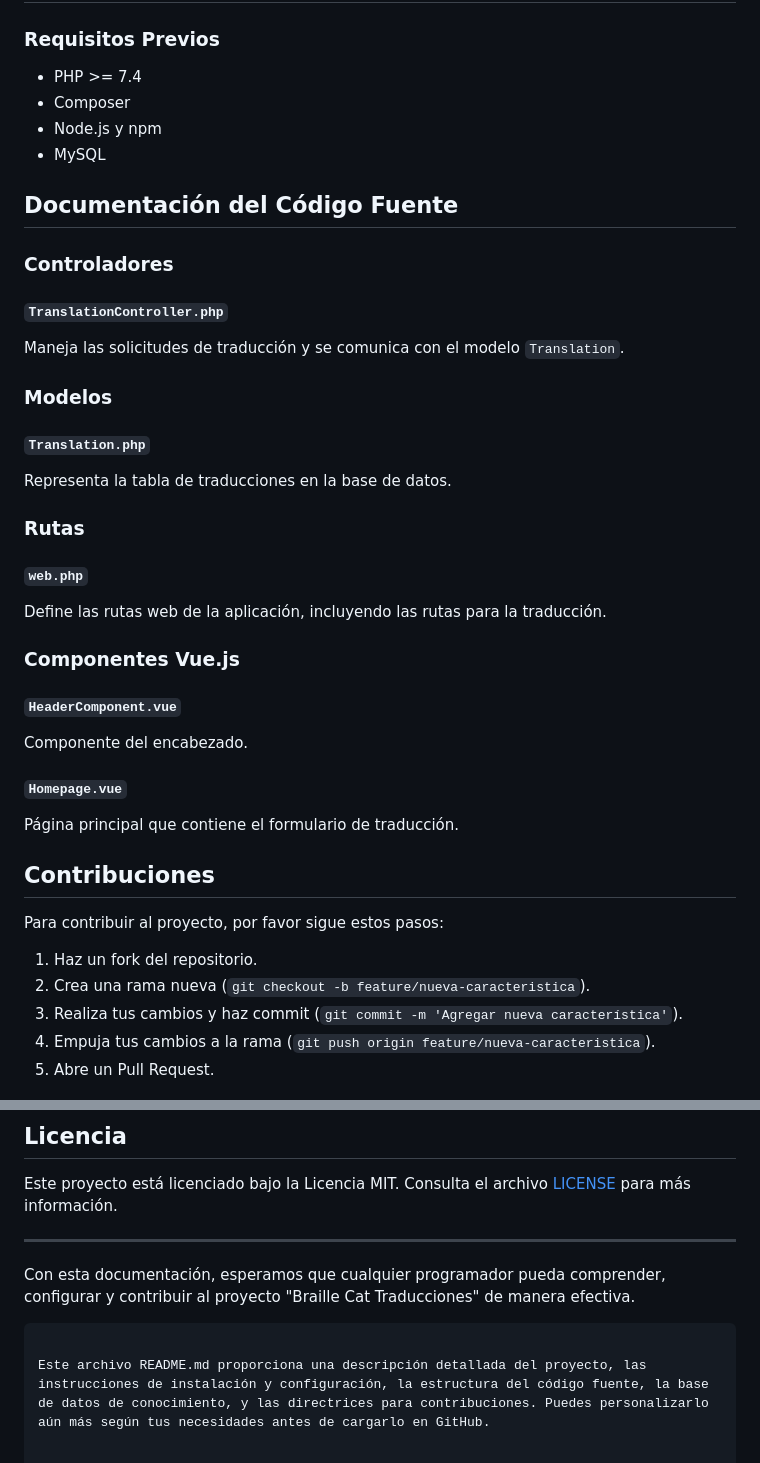
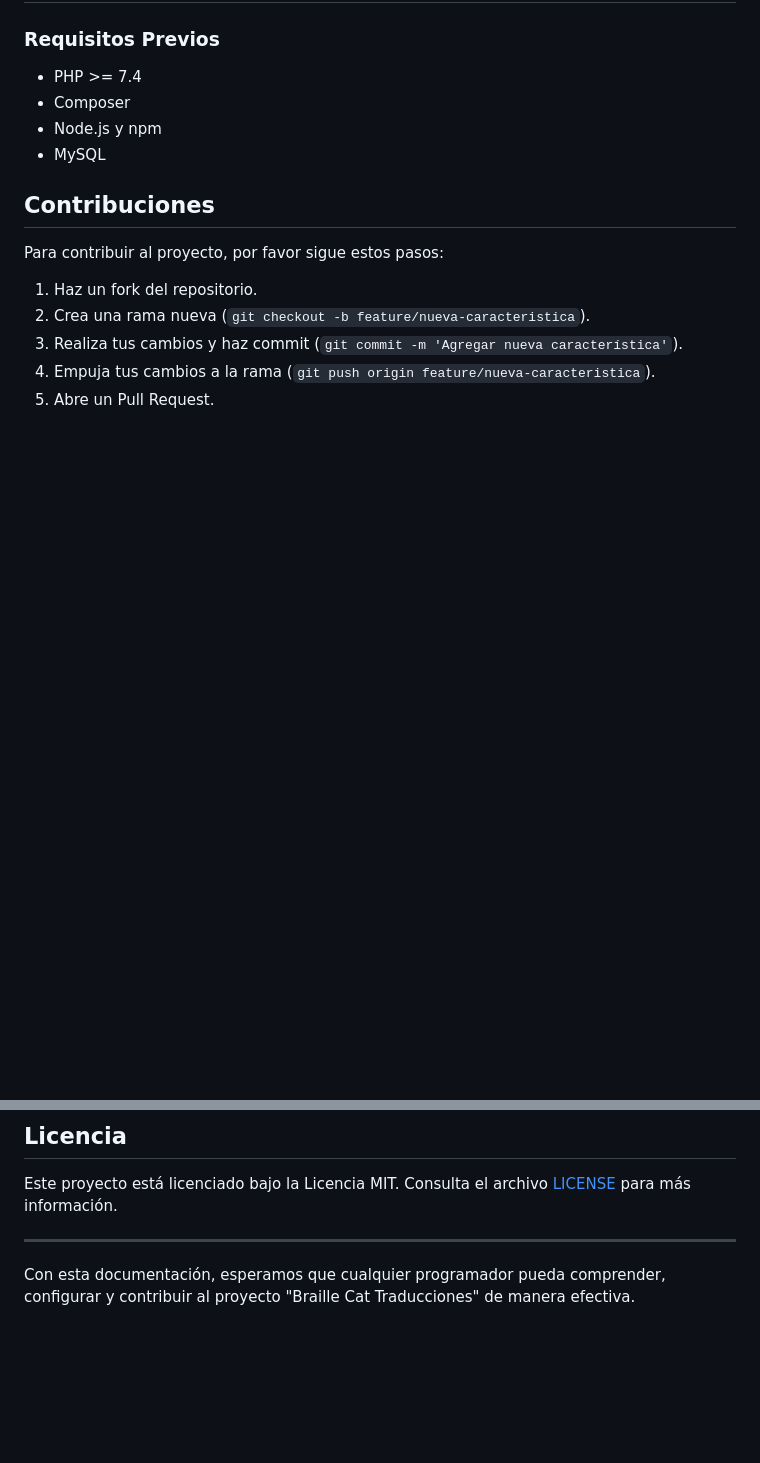
Before and after one commit to JoelPiuri/TraductorBrailleATexto, a Markdown page: README.md, 2 parts joined by grey strips. Rendered like a GitHub page; blank space fills up the shorter version.

````diff
--- a/README.md
+++ b/README.md
@@ -62,30 +62,6 @@ Braille Cat Traducciones es una aplicación web diseñada para traducir texto en
 - Node.js y npm
 - MySQL
 
-## Documentación del Código Fuente
-
-### Controladores
-
-#### `TranslationController.php`
-Maneja las solicitudes de traducción y se comunica con el modelo `Translation`.
-
-### Modelos
-
-#### `Translation.php`
-Representa la tabla de traducciones en la base de datos.
-
-### Rutas
-
-#### `web.php`
-Define las rutas web de la aplicación, incluyendo las rutas para la traducción.
-
-### Componentes Vue.js
-
-#### `HeaderComponent.vue`
-Componente del encabezado.
-
-#### `Homepage.vue`
-Página principal que contiene el formulario de traducción.
 
 ## Contribuciones
 
@@ -103,6 +79,3 @@ Este proyecto está licenciado bajo la Licencia MIT. Consulta el archivo [LICENS
 ---
 
 Con esta documentación, esperamos que cualquier programador pueda comprender, configurar y contribuir al proyecto "Braille Cat Traducciones" de manera efectiva.
-```
-
-Este archivo README.md proporciona una descripción detallada del proyecto, las instrucciones de instalación y configuración, la estructura del código fuente, la base de datos de conocimiento, y las directrices para contribuciones. Puedes personalizarlo aún más según tus necesidades antes de cargarlo en GitHub.
````
